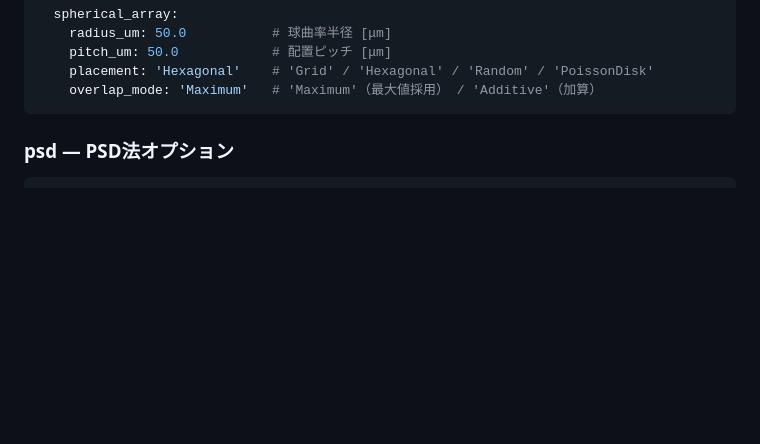
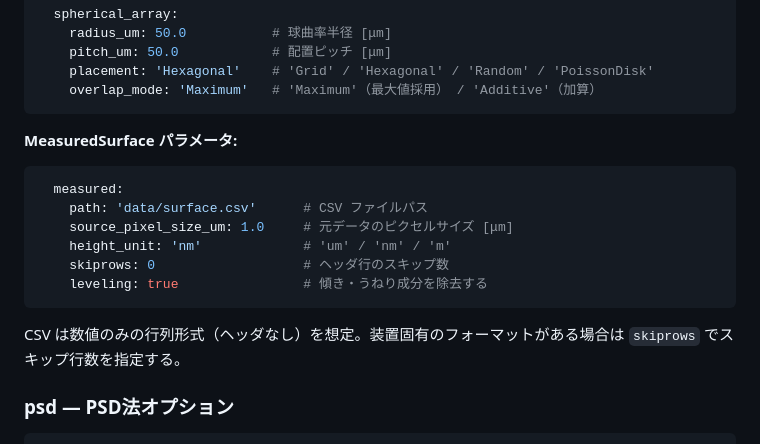
Before and after one commit to bottmk/visualization, a Markdown page: README.md, the part around the change. GitHub-like rendering; blank space fills up the shorter version.

````diff
--- a/README.md
+++ b/README.md
@@ -203,6 +203,19 @@ surface:
     placement: 'Hexagonal'    # 'Grid' / 'Hexagonal' / 'Random' / 'PoissonDisk'
     overlap_mode: 'Maximum'   # 'Maximum'（最大値採用） / 'Additive'（加算）
 ```
+
+**MeasuredSurface パラメータ:**
+
+```yaml
+  measured:
+    path: 'data/surface.csv'      # CSV ファイルパス
+    source_pixel_size_um: 1.0     # 元データのピクセルサイズ [μm]
+    height_unit: 'nm'             # 'um' / 'nm' / 'm'
+    skiprows: 0                   # ヘッダ行のスキップ数
+    leveling: true                # 傾き・うねり成分を除去する
+```
+
+CSV は数値のみの行列形式（ヘッダなし）を想定。装置固有のフォーマットがある場合は `skiprows` でスキップ行数を指定する。
 
 ### psd — PSD法オプション
 
````
Also changed, not shown: spec_main.md (+79 -3 lines).
